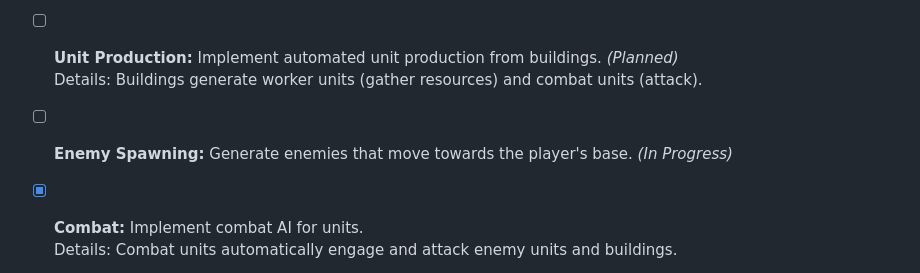
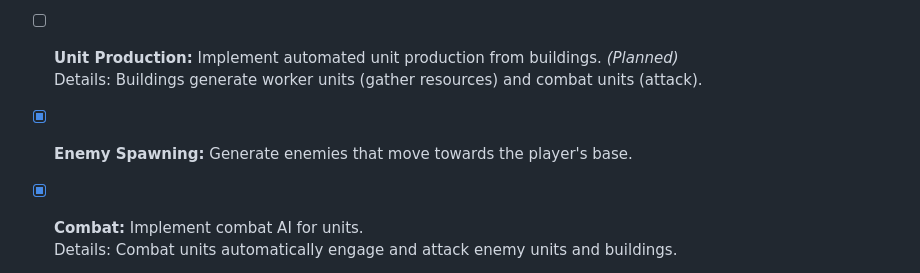
Before and after one commit to dorianbayart/pixel-fortress, a Markdown page: ROADMAP.md, the part around the change. GitHub-like rendering.

Commit message:
Enemy spawning is down

```diff
--- a/ROADMAP.md
+++ b/ROADMAP.md
@@ -13,7 +13,7 @@ Details: Worker units automatically locate and gather resources.
 Details: Buildings can produce different kind of units.
 - [ ] **Unit Production:** Implement automated unit production from buildings. *(Planned)*
 Details: Buildings generate worker units (gather resources) and combat units (attack).
-- [ ] **Enemy Spawning:** Generate enemies that move towards the player's base. *(In Progress)*
+- [x] **Enemy Spawning:** Generate enemies that move towards the player's base.
 - [x] **Combat:** Implement combat AI for units.
 Details: Combat units automatically engage and attack enemy units and buildings.
 - [ ] **Game Over Condition:** Handling game over scenarios (base health reaches zero). *(Not Planned)*
```
